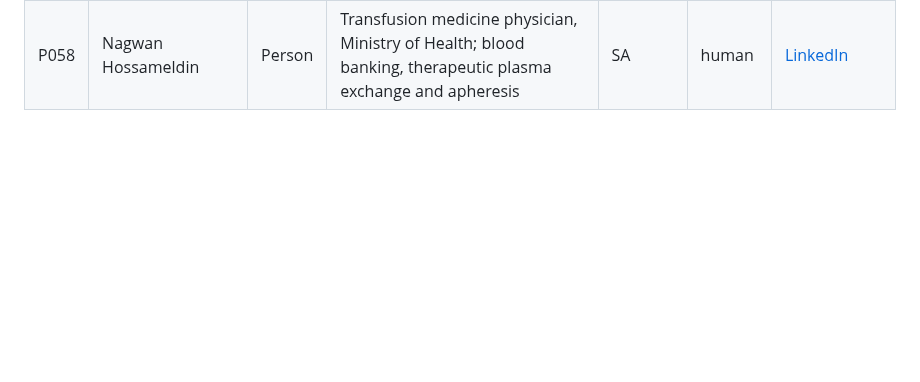
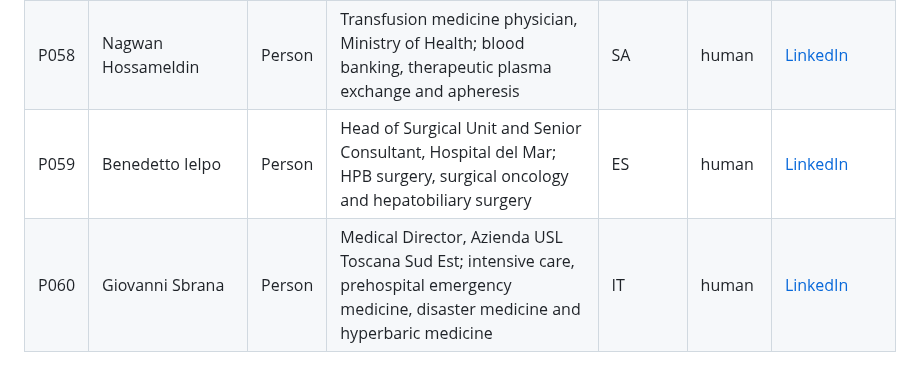
Before and after one commit to ArchilJali/Important-Contact, a Markdown page: human-medicine/CONTACTS.md, the part around the change. Rendered like a GitHub page; blank space fills up the shorter version.

Commit message:
Add verified surgery and emergency medicine contacts

```diff
--- a/human-medicine/CONTACTS.md
+++ b/human-medicine/CONTACTS.md
@@ -62,3 +62,5 @@ This list contains verified human-medical contacts separated from the Veterinary
 | P056 | Javier Lerín | Person | Partner, NodePharm; pharmaceutical licensing, distribution, business development and market access | ES, DK | human | [NodePharm](https://www.linkedin.com/company/nodepharm/) |
 | P057 | Mohammed Zahran, BC-MSLcert™, MD | Person | Public Health Medicine Consultant and Medical Science Liaison; precision medicine, AI model evaluation, pharmacoepidemiology, hematology and infectious diseases | AE | human | [LinkedIn](https://www.linkedin.com/in/drmohammedzahran/) |
 | P058 | Nagwan Hossameldin | Person | Transfusion medicine physician, Ministry of Health; blood banking, therapeutic plasma exchange and apheresis | SA | human | [LinkedIn](https://www.linkedin.com/in/nagwan-hossameldin-6a4b11392/) |
+| P059 | Benedetto Ielpo | Person | Head of Surgical Unit and Senior Consultant, Hospital del Mar; HPB surgery, surgical oncology and hepatobiliary surgery | ES | human | [LinkedIn](https://www.linkedin.com/in/benedetto-ielpo-8199a17a/) |
+| P060 | Giovanni Sbrana | Person | Medical Director, Azienda USL Toscana Sud Est; intensive care, prehospital emergency medicine, disaster medicine and hyperbaric medicine | IT | human | [LinkedIn](https://www.linkedin.com/in/giovanni-sbrana-0aa0a541/) |
```
